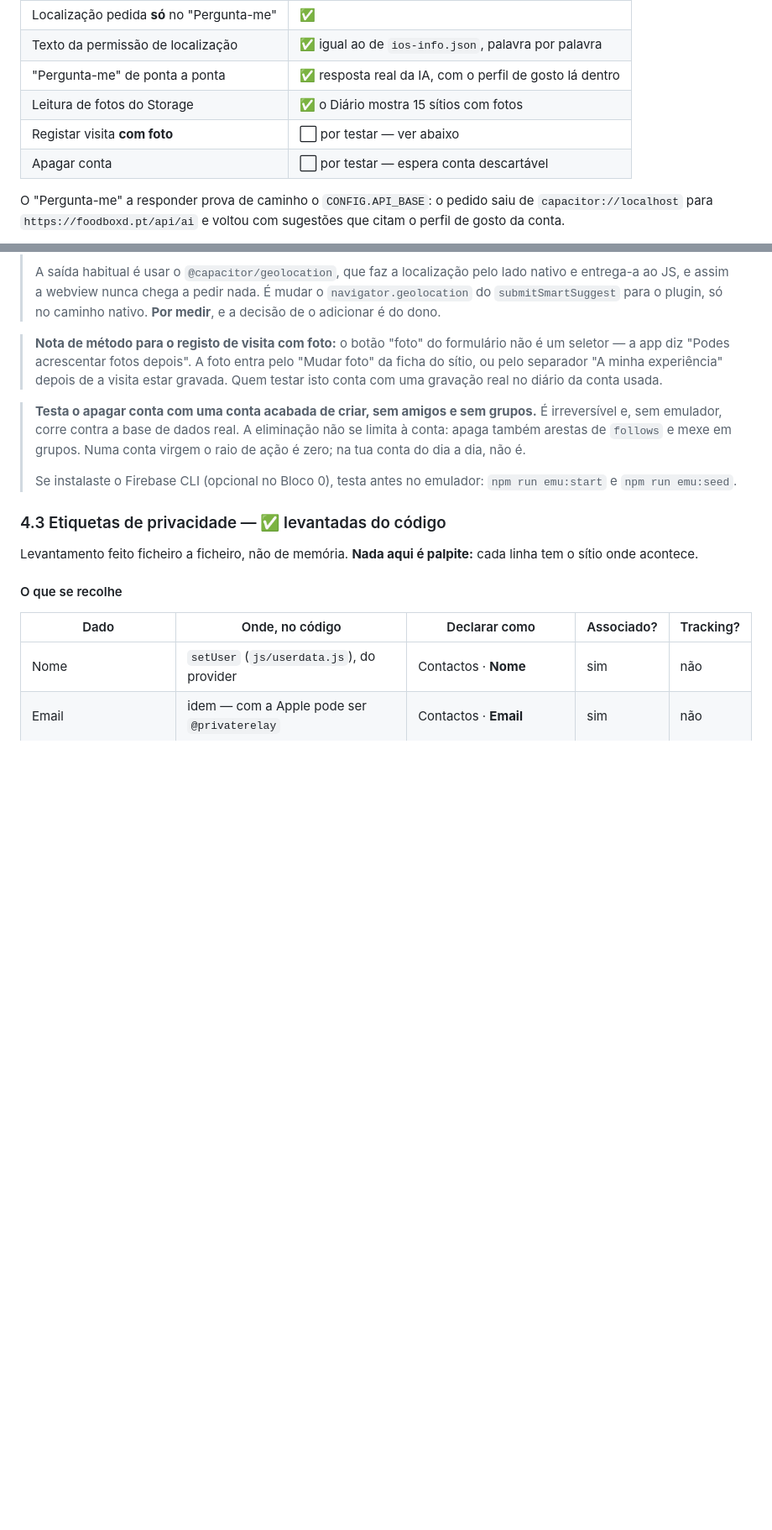
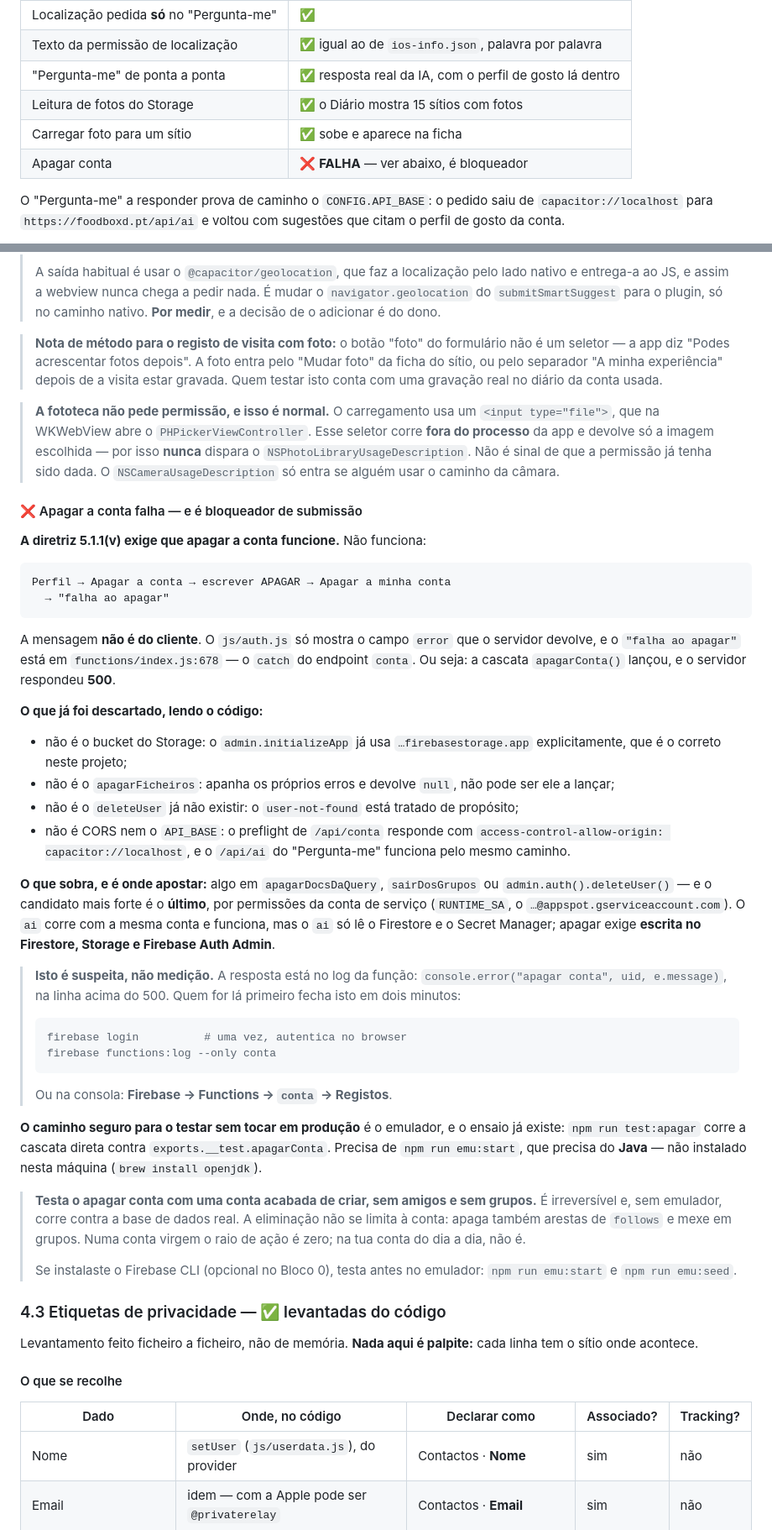
Before and after one commit to pedromouzinho/FoodboxdV2-APP, a Markdown page: HANDOFF-IOS-AGENTE.md, 2 parts joined by grey strips. Shown at 84% size. Drawn GitHub-style; blank space fills up the shorter version.

Commit message:
Apagar a conta devolve 500 — bloqueador da 5.1.1(v)
Testado no simulador pelo dono: Perfil → Apagar a conta → APAGAR → "falha ao
apagar". A conta continua de pé, que é o comportamento certo perante uma falha,
mas a diretriz 5.1.1(v) exige que apagar funcione. Passa a ser o ponto 1 da
tabela.

A mensagem não é do cliente. O js/auth.js só mostra o campo `error` do servidor,
e "falha ao apagar" está em functions/index.js:678 — o catch do endpoint. Logo a
cascata apagarConta() lançou e o servidor respondeu 500.

Descartado a ler o código, para quem lá for não repetir:

  - o bucket: o initializeApp já usa …firebasestorage.app, correto neste projeto
  - o apagarFicheiros: apanha os próprios erros e devolve null, não lança
  - o user-not-found do deleteUser: está tratado de propósito
  - CORS e API_BASE: o preflight de /api/conta devolve
    access-control-allow-origin: capacitor://localhost, e o /api/ai do
    "Pergunta-me" funciona pelo mesmo caminho

Sobra o apagarDocsDaQuery, o sairDosGrupos ou o admin.auth().deleteUser(). O
candidato mais forte é o último, por permissões do RUNTIME_SA: o `ai` corre com a
mesma conta de serviço e funciona, mas o `ai` só LÊ o Firestore e o Secret
Manager — apagar exige escrita no Firestore, Storage e Firebase Auth Admin.

Escrito como SUSPEITA, não medição. A resposta está no console.error da linha
acima do 500, e fecha-se com `firebase functions:log --only conta`.

Fica também o caminho seguro para o testar sem tocar em produção: o
npm run test:apagar já existe e corre a cascata contra exports.__test. Precisa do
emulador, que precisa de Java — não instalado nesta máquina.

E uma nota que evita um susto: a fototeca NÃO pede permissão, e é normal. O
carregamento usa <input type="file">, que na WKWebView abre o
PHPickerViewController — corre fora do processo e devolve só a imagem, por isso
nunca dispara o NSPhotoLibraryUsageDescription. Não é sinal de já ter sido dada.

O carregar foto foi testado pelo dono e funciona: sobe e aparece na ficha.

Co-Authored-By: Claude Opus 5 <noreply@anthropic.com>

````diff
--- a/HANDOFF-IOS-AGENTE.md
+++ b/HANDOFF-IOS-AGENTE.md
@@ -662,8 +662,8 @@ que é pedida **só aí**, nunca no arranque), e **apagar conta**.
 | Texto da permissão de localização | ✅ igual ao de `ios-info.json`, palavra por palavra |
 | "Pergunta-me" de ponta a ponta | ✅ resposta real da IA, com o perfil de gosto lá dentro |
 | Leitura de fotos do Storage | ✅ o Diário mostra 15 sítios com fotos |
-| Registar visita **com foto** | ⬜ por testar — ver abaixo |
-| Apagar conta | ⬜ por testar — espera conta descartável |
+| Carregar foto para um sítio | ✅ sobe e aparece na ficha |
+| Apagar conta | ❌ **FALHA** — ver abaixo, é bloqueador |
 
 O "Pergunta-me" a responder prova de caminho o `CONFIG.API_BASE`: o pedido saiu
 de `capacitor://localhost` para `https://foodboxd.pt/api/ai` e voltou com
@@ -690,6 +690,62 @@ sugestões que citam o perfil de gosto da conta.
 > foto entra pelo "Mudar foto" da ficha do sítio, ou pelo separador "A minha
 > experiência" depois de a visita estar gravada. Quem testar isto conta com uma
 > gravação real no diário da conta usada.
+
+> **A fototeca não pede permissão, e isso é normal.** O carregamento usa um
+> `<input type="file">`, que na WKWebView abre o `PHPickerViewController`. Esse
+> seletor corre **fora do processo** da app e devolve só a imagem escolhida —
+> por isso **nunca** dispara o `NSPhotoLibraryUsageDescription`. Não é sinal de
+> que a permissão já tenha sido dada. O `NSCameraUsageDescription` só entra se
+> alguém usar o caminho da câmara.
+
+#### ❌ Apagar a conta falha — e é bloqueador de submissão
+
+**A diretriz 5.1.1(v) exige que apagar a conta funcione.** Não funciona:
+
+```
+Perfil → Apagar a conta → escrever APAGAR → Apagar a minha conta
+  → "falha ao apagar"
+```
+
+A mensagem **não é do cliente**. O `js/auth.js` só mostra o campo `error` que o
+servidor devolve, e o `"falha ao apagar"` está em `functions/index.js:678` — o
+`catch` do endpoint `conta`. Ou seja: a cascata `apagarConta()` lançou, e o
+servidor respondeu **500**.
+
+**O que já foi descartado, lendo o código:**
+
+- não é o bucket do Storage: o `admin.initializeApp` já usa
+  `…firebasestorage.app` explicitamente, que é o correto neste projeto;
+- não é o `apagarFicheiros`: apanha os próprios erros e devolve `null`, não pode
+  ser ele a lançar;
+- não é o `deleteUser` já não existir: o `user-not-found` está tratado de
+  propósito;
+- não é CORS nem o `API_BASE`: o preflight de `/api/conta` responde com
+  `access-control-allow-origin: capacitor://localhost`, e o `/api/ai` do
+  "Pergunta-me" funciona pelo mesmo caminho.
+
+**O que sobra, e é onde apostar:** algo em `apagarDocsDaQuery`, `sairDosGrupos`
+ou `admin.auth().deleteUser()` — e o candidato mais forte é o **último**, por
+permissões da conta de serviço (`RUNTIME_SA`, o
+`…@appspot.gserviceaccount.com`). O `ai` corre com a mesma conta e funciona, mas
+o `ai` só lê o Firestore e o Secret Manager; apagar exige **escrita no Firestore,
+Storage e Firebase Auth Admin**.
+
+> **Isto é suspeita, não medição.** A resposta está no log da função:
+> `console.error("apagar conta", uid, e.message)`, na linha acima do 500.
+> Quem for lá primeiro fecha isto em dois minutos:
+>
+> ```bash
+> firebase login          # uma vez, autentica no browser
+> firebase functions:log --only conta
+> ```
+>
+> Ou na consola: **Firebase → Functions → `conta` → Registos**.
+
+**O caminho seguro para o testar sem tocar em produção** é o emulador, e o ensaio
+já existe: `npm run test:apagar` corre a cascata direta contra
+`exports.__test.apagarConta`. Precisa de `npm run emu:start`, que precisa do
+**Java** — não instalado nesta máquina (`brew install openjdk`).
 
 > **Testa o apagar conta com uma conta acabada de criar, sem amigos e sem
 > grupos.** É irreversível e, sem emulador, corre contra a base de dados real. A
````
Also changed, not shown: other parts of HANDOFF-IOS-AGENTE.md (+2 -1 lines).
